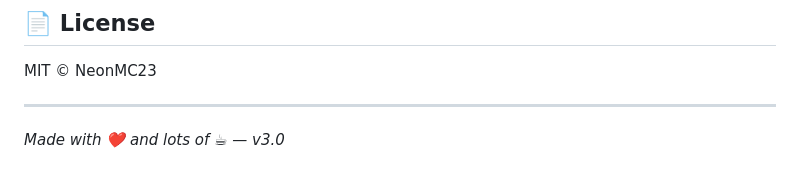
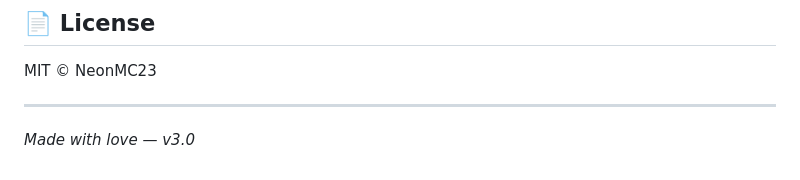
Before and after one commit to NeonMC23/NeoDesk, a Markdown page: README.md, the part around the change. Rendered like a GitHub page.

```diff
--- a/README.md
+++ b/README.md
@@ -142,4 +142,4 @@ MIT © NeonMC23
 
 ---
 
-*Made with ❤️ and lots of ☕ — v3.0*
+*Made with love — v3.0*
```
